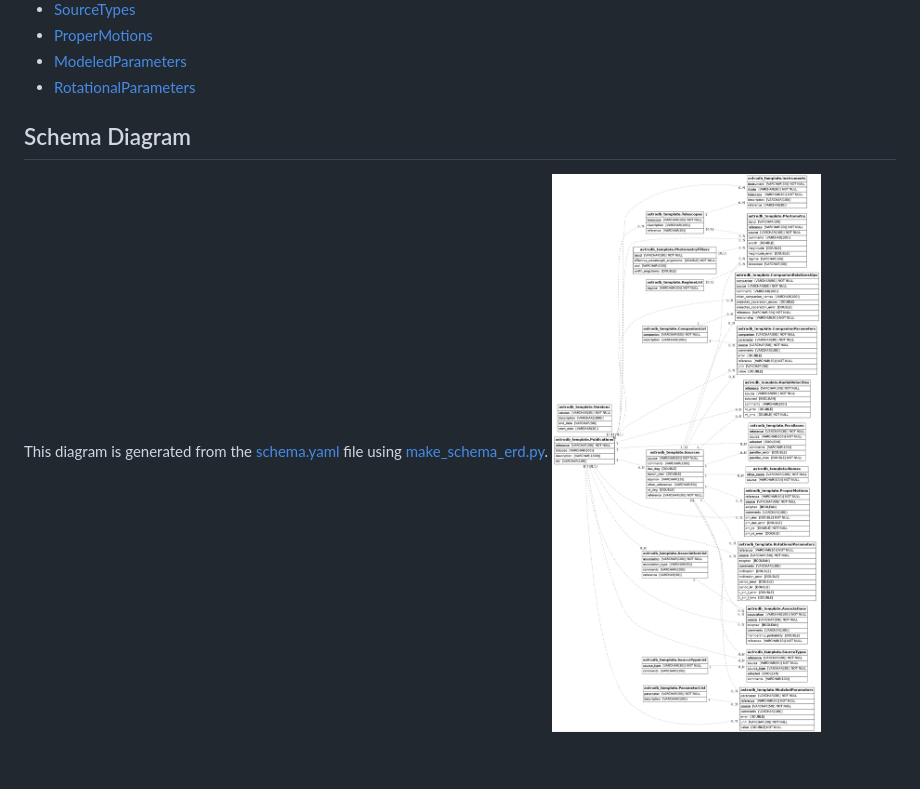
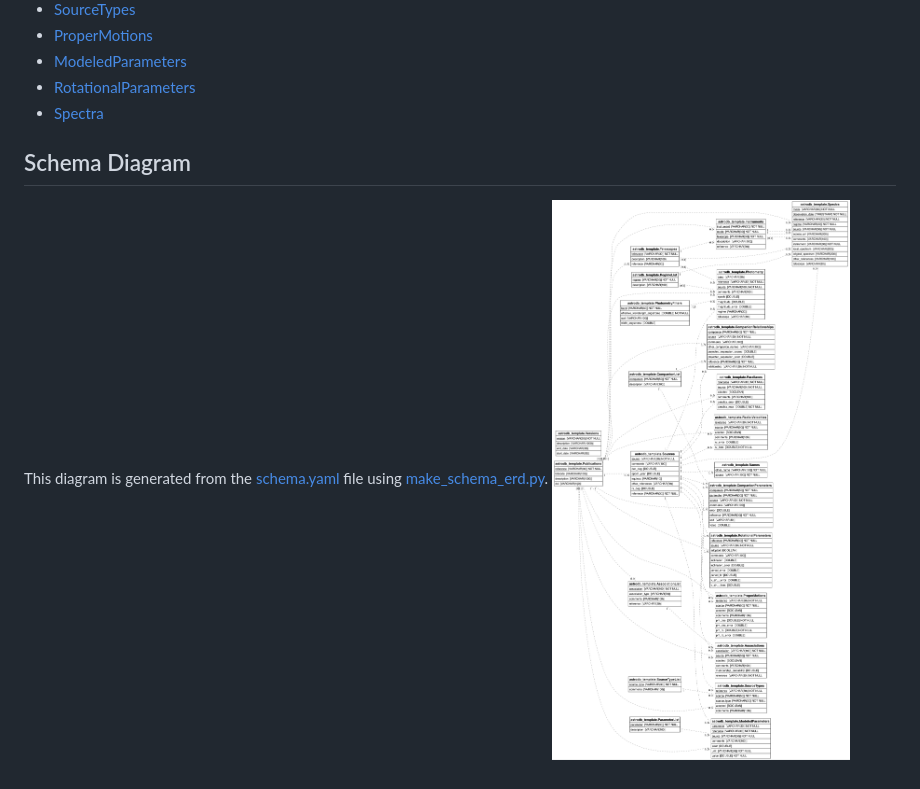
Before and after one commit to astrodbtoolkit/astrodb-template-db, a Markdown page: docs/README.md, the part around the change. Rendered like a GitHub page; pictures changed too: docs/figures/schema_erd.png.

```diff
--- a/docs/README.md
+++ b/docs/README.md
@@ -24,6 +24,7 @@ This documentation is generated from the [schema.yaml](schema/schema.yaml) file
 - [ProperMotions](schema/ProperMotions.md)
 - [ModeledParameters](schema/ModeledParameters.md)
 - [RotationalParameters](schema/RotationalParameters.md)
+- [Spectra](schema/Spectra.md)
 
 ## Schema Diagram
 This diagram is generated from the [schema.yaml](schema/schema.yaml) file using [make_schema_erd.py](scripts/make_schema_erd.py).
```
Also changed, not shown: docs/schema/RegimeList.md (+1 -0 lines), docs/schema/Spectra.md (added, +33 -0 lines), 5 other files.
